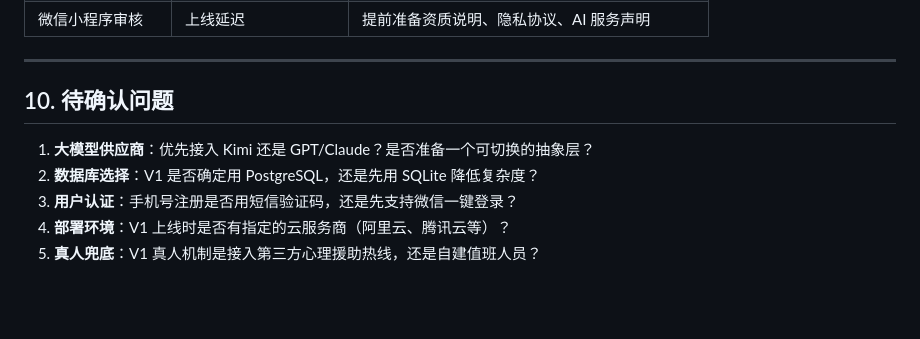
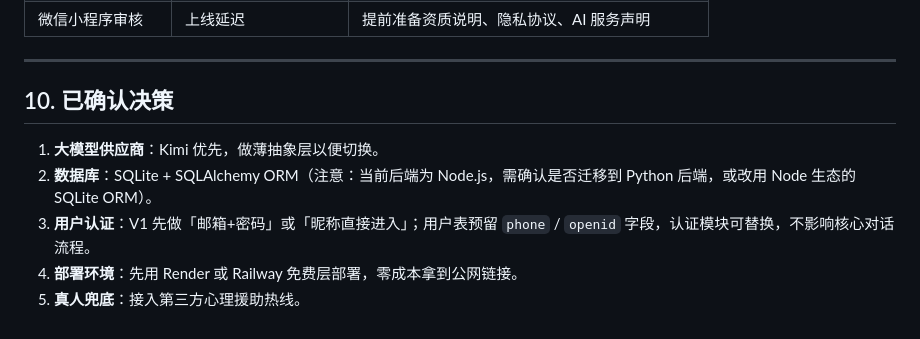
Before and after one commit to Muggle0408/Solace, a Markdown page: 技术方案.md, the part around the change. Drawn GitHub-style; blank space fills up the shorter version.

Commit message:
docs: 更新技术方案决策项（Kimi/SQLite/Render/第三方热线）

```diff
--- a/技术方案.md
+++ b/技术方案.md
@@ -330,10 +330,10 @@ V1.3 渠道扩展
 
 ---
 
-## 10. 待确认问题
+## 10. 已确认决策
 
-1. **大模型供应商**：优先接入 Kimi 还是 GPT/Claude？是否准备一个可切换的抽象层？
-2. **数据库选择**：V1 是否确定用 PostgreSQL，还是先用 SQLite 降低复杂度？
-3. **用户认证**：手机号注册是否用短信验证码，还是先支持微信一键登录？
-4. **部署环境**：V1 上线时是否有指定的云服务商（阿里云、腾讯云等）？
-5. **真人兜底**：V1 真人机制是接入第三方心理援助热线，还是自建值班人员？
+1. **大模型供应商**：Kimi 优先，做薄抽象层以便切换。
+2. **数据库**：SQLite + SQLAlchemy ORM（注意：当前后端为 Node.js，需确认是否迁移到 Python 后端，或改用 Node 生态的 SQLite ORM）。
+3. **用户认证**：V1 先做「邮箱+密码」或「昵称直接进入」；用户表预留 `phone` / `openid` 字段，认证模块可替换，不影响核心对话流程。
+4. **部署环境**：先用 Render 或 Railway 免费层部署，零成本拿到公网链接。
+5. **真人兜底**：接入第三方心理援助热线。
```
